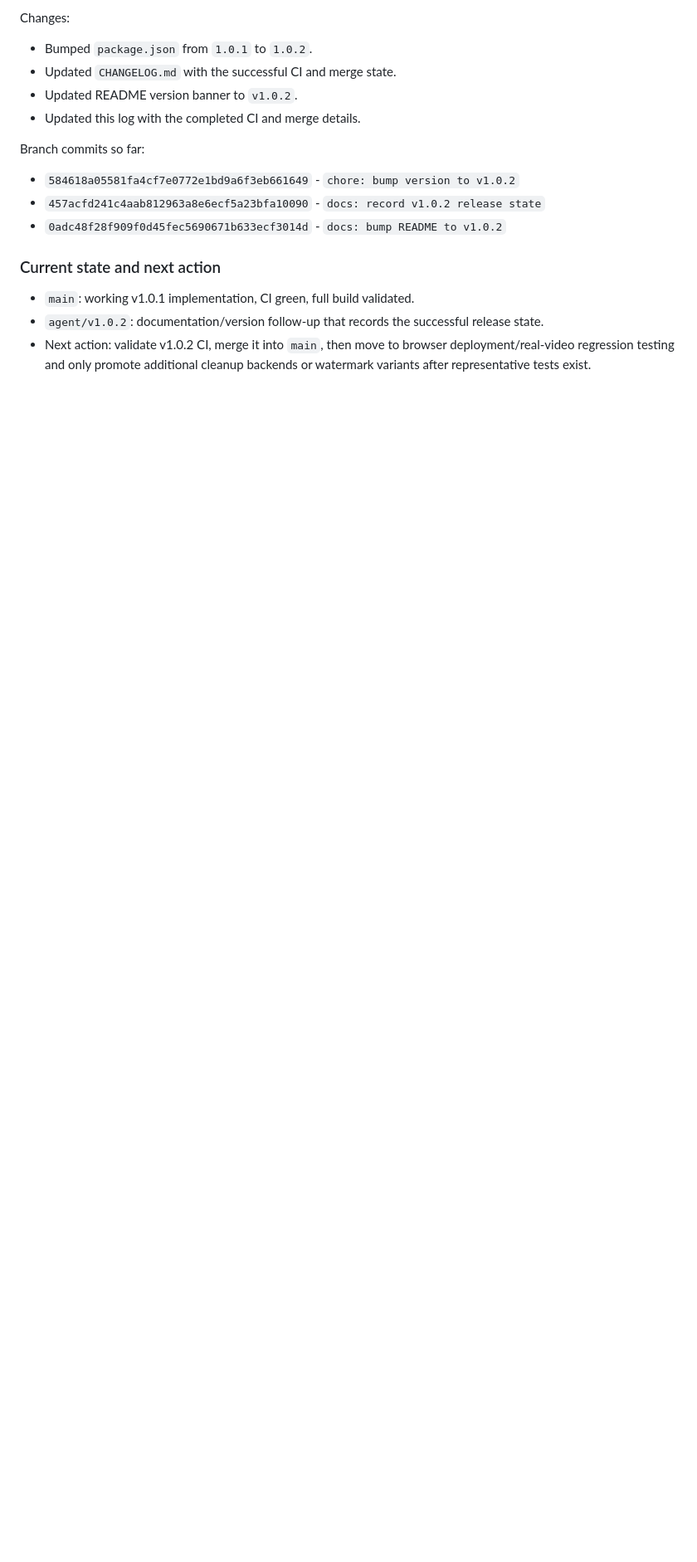
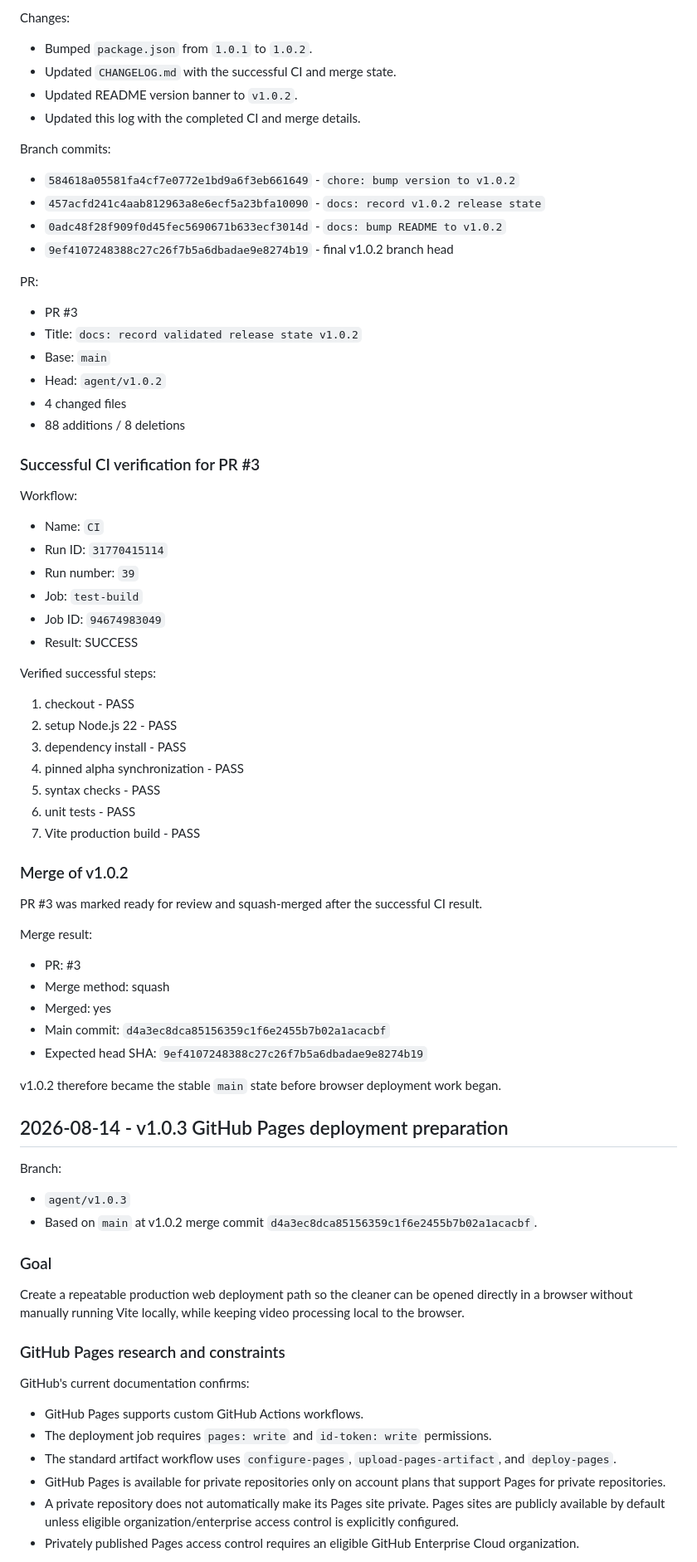
Before and after one commit to dhvu1990/gemini-video-watermark-cleaner, a Markdown page: PROJECT_LOG.md, the part around one of its changes. Shown at 83% size. Drawn GitHub-style; blank space fills up the shorter version.

Commit message:
docs: extend project log through v1.0.3 deployment

```diff
--- a/PROJECT_LOG.md
+++ b/PROJECT_LOG.md
@@ -223,14 +223,76 @@ Changes:
 - Updated README version banner to `v1.0.2`.
 - Updated this log with the completed CI and merge details.
 
-Branch commits so far:
+Branch commits:
 
 - `584618a05581fa4cf7e0772e1bd9a6f3eb661649` - `chore: bump version to v1.0.2`
 - `457acfd241c4aab812963a8e6ecf5a23bfa10090` - `docs: record v1.0.2 release state`
 - `0adc48f28f909f0d45fec5690671b633ecf3014d` - `docs: bump README to v1.0.2`
+- `9ef4107248388c27c26f7b5a6dbadae9e8274b19` - final v1.0.2 branch head
 
-### Current state and next action
+PR:
 
-- `main`: working v1.0.1 implementation, CI green, full build validated.
-- `agent/v1.0.2`: documentation/version follow-up that records the successful release state.
-- Next action: validate v1.0.2 CI, merge it into `main`, then move to browser deployment/real-video regression testing and only promote additional cleanup backends or watermark variants after representative tests exist.
+- PR #3
+- Title: `docs: record validated release state v1.0.2`
+- Base: `main`
+- Head: `agent/v1.0.2`
+- 4 changed files
+- 88 additions / 8 deletions
+
+### Successful CI verification for PR #3
+
+Workflow:
+
+- Name: `CI`
+- Run ID: `31770415114`
+- Run number: `39`
+- Job: `test-build`
+- Job ID: `94674983049`
+- Result: SUCCESS
+
+Verified successful steps:
+
+1. checkout - PASS
+2. setup Node.js 22 - PASS
+3. dependency install - PASS
+4. pinned alpha synchronization - PASS
+5. syntax checks - PASS
+6. unit tests - PASS
+7. Vite production build - PASS
+
+### Merge of v1.0.2
+
+PR #3 was marked ready for review and squash-merged after the successful CI result.
+
+Merge result:
+
+- PR: #3
+- Merge method: squash
+- Merged: yes
+- Main commit: `d4a3ec8dca85156359c1f6e2455b7b02a1acacbf`
+- Expected head SHA: `9ef4107248388c27c26f7b5a6dbadae9e8274b19`
+
+v1.0.2 therefore became the stable `main` state before browser deployment work began.
+
+## 2026-08-14 - v1.0.3 GitHub Pages deployment preparation
+
+Branch:
+
+- `agent/v1.0.3`
+- Based on `main` at v1.0.2 merge commit `d4a3ec8dca85156359c1f6e2455b7b02a1acacbf`.
+
+### Goal
+
+Create a repeatable production web deployment path so the cleaner can be opened directly in a browser without manually running Vite locally, while keeping video processing local to the browser.
+
+### GitHub Pages research and constraints
+
+GitHub's current documentation confirms:
+
+- GitHub Pages supports custom GitHub Actions workflows.
+- The deployment job requires `pages: write` and `id-token: write` permissions.
+- The standard artifact workflow uses `configure-pages`, `upload-pages-artifact`, and `deploy-pages`.
+- GitHub Pages is available for private repositories only on account plans that support Pages for private repositories.
+- A private repository does not automatically make its Pages site private. Pages sites are publicly available by default unless eligible organization/enterprise access control is explicitly configured.
+- Privately published Pages access control requires an eligible GitHub Enterprise Cloud organization.
+
```
Also changed, not shown: other parts of PROJECT_LOG.md (+76 -0 lines).
